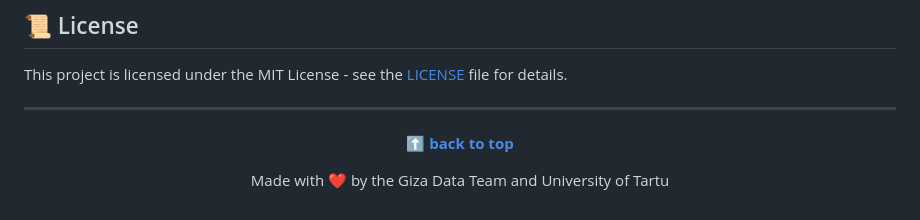
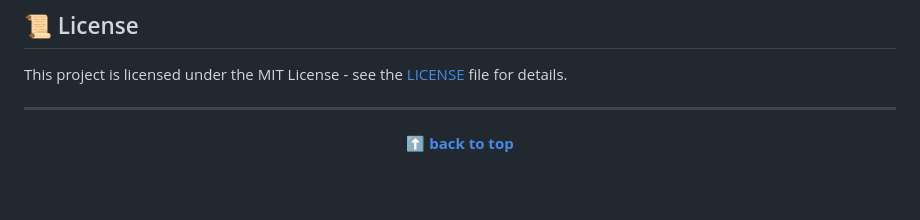
Before and after one commit to giza-data-team/ModernAraBERT, a Markdown page: README.md, the part around the change. Rendered like a GitHub page; blank space fills up the shorter version.

Commit message:
Remove Giza Data Team attribution from README
Removed the attribution line from the README.

```diff
--- a/README.md
+++ b/README.md
@@ -144,6 +144,4 @@ This project is licensed under the MIT License - see the [LICENSE](./LICENSE) fi
 
 **[⬆ back to top](#modernarabert)**
 
-Made with ❤️ by the Giza Data Team and University of Tartu
-
 </div>
```
